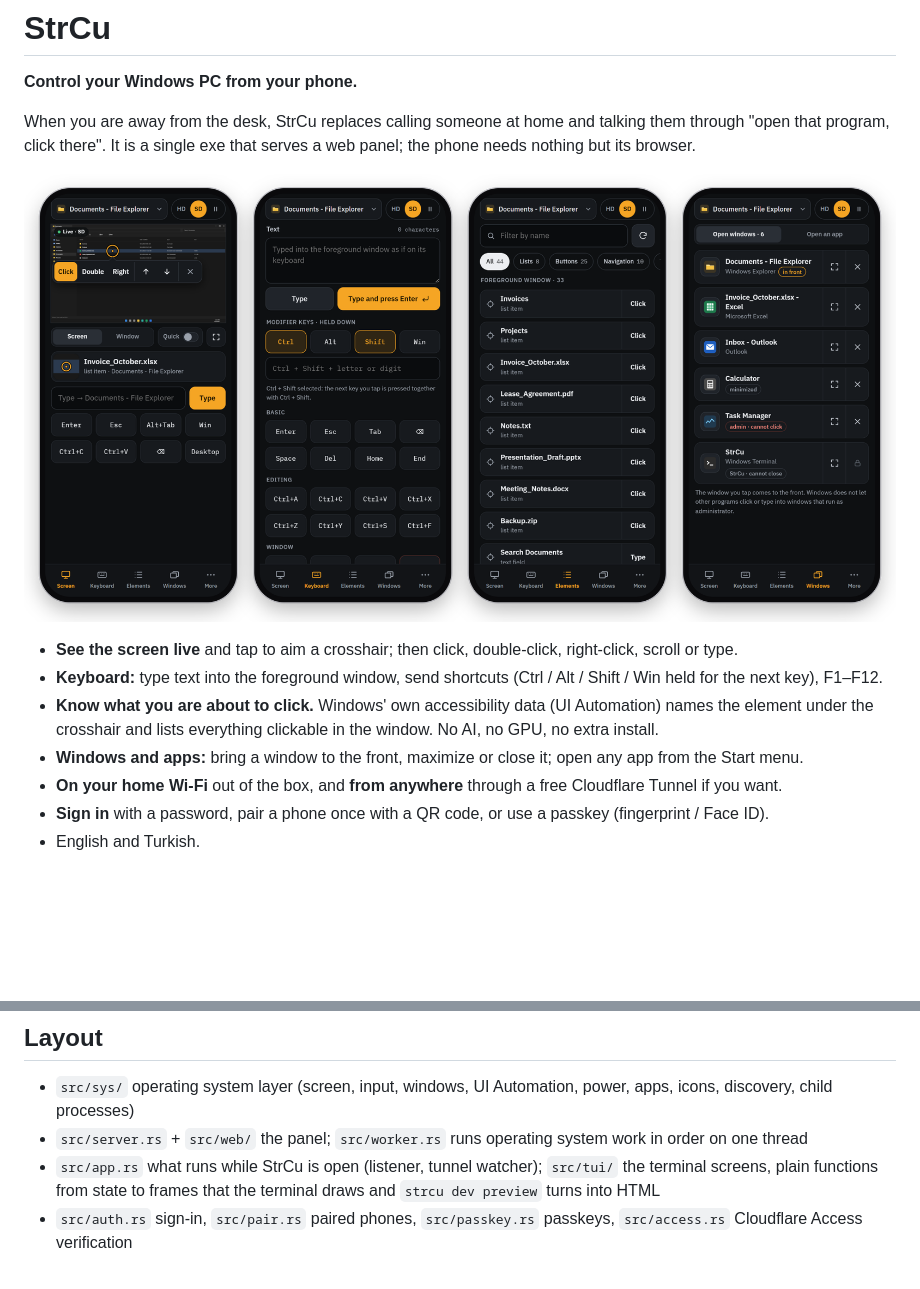
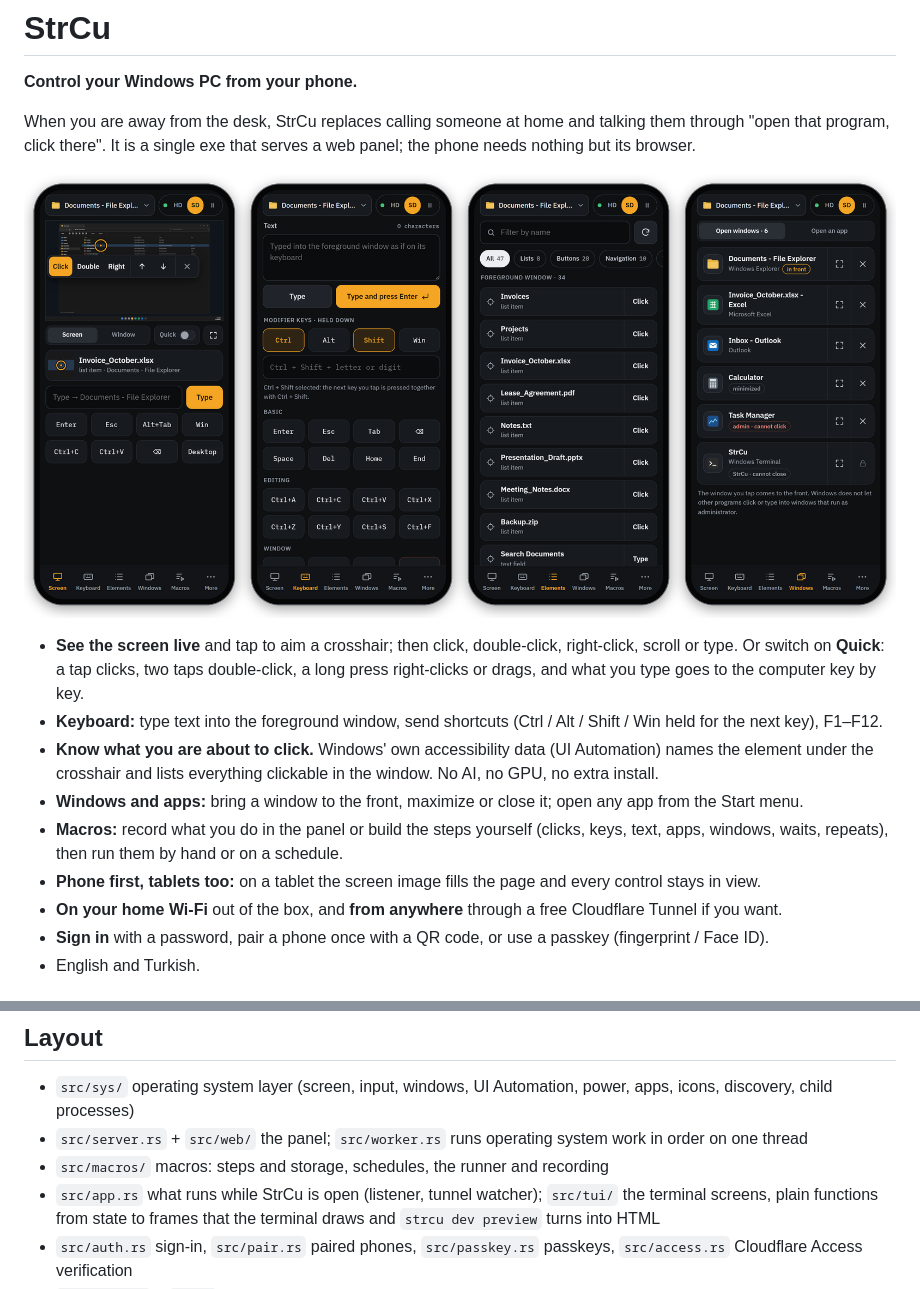
Before and after one commit to sakirsek/strcu, a Markdown page: README.md, 2 parts joined by grey strips. Rendered like a GitHub page; pictures changed too: docs/panel.png; blank space fills up the shorter version.

```diff
--- a/README.md
+++ b/README.md
@@ -10,11 +10,16 @@ program, click there". It is a single exe that serves a web panel; the phone nee
 </p>
 
 - **See the screen live** and tap to aim a crosshair; then click, double-click, right-click, scroll or type.
+  Or switch on **Quick**: a tap clicks, two taps double-click, a long press right-clicks or drags, and what you
+  type goes to the computer key by key.
 - **Keyboard:** type text into the foreground window, send shortcuts (Ctrl / Alt / Shift / Win held for the next
   key), F1–F12.
 - **Know what you are about to click.** Windows' own accessibility data (UI Automation) names the element under
   the crosshair and lists everything clickable in the window. No AI, no GPU, no extra install.
 - **Windows and apps:** bring a window to the front, maximize or close it; open any app from the Start menu.
+- **Macros:** record what you do in the panel or build the steps yourself (clicks, keys, text, apps, windows,
+  waits, repeats), then run them by hand or on a schedule.
+- **Phone first, tablets too:** on a tablet the screen image fills the page and every control stays in view.
 - **On your home Wi-Fi** out of the box, and **from anywhere** through a free Cloudflare Tunnel if you want.
 - **Sign in** with a password, pair a phone once with a QR code, or use a passkey (fingerprint / Face ID).
 - English and Turkish.
@@ -217,6 +272,7 @@ and placeholders as `lang/en.json`.
 - `src/sys/` operating system layer (screen, input, windows, UI Automation, power, apps, icons, discovery,
   child processes)
 - `src/server.rs` + `src/web/` the panel; `src/worker.rs` runs operating system work in order on one thread
+- `src/macros/` macros: steps and storage, schedules, the runner and recording
 - `src/app.rs` what runs while StrCu is open (listener, tunnel watcher); `src/tui/` the terminal screens, plain
   functions from state to frames that the terminal draws and `strcu dev preview` turns into HTML
 - `src/auth.rs` sign-in, `src/pair.rs` paired phones, `src/passkey.rs` passkeys, `src/access.rs` Cloudflare
```
Also changed, not shown: other parts of README.md (+54 -4 lines), docs/fullscreen.png, docs/macros.png (added), docs/tablet.png (added), docs/terminal.png, 2 other files.
